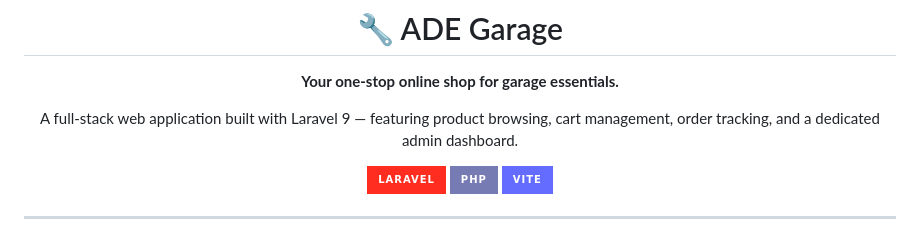
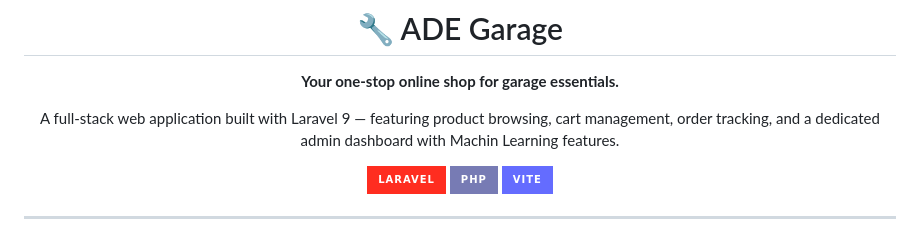
Before and after one commit to Eldri06/ADEGarage, a Markdown page: README.md, the part around the change. Drawn GitHub-style; badges without logos.

Commit message:
feat: Add Machine Learning features to README description
Updated the README to mention Machine Learning features in the admin dashboard.

```diff
--- a/README.md
+++ b/README.md
@@ -4,7 +4,7 @@
 
 **Your one-stop online shop for garage essentials.**
 
-A full-stack web application built with Laravel 9 — featuring product browsing, cart management, order tracking, and a dedicated admin dashboard.
+A full-stack web application built with Laravel 9 — featuring product browsing, cart management, order tracking, and a dedicated admin dashboard with Machin Learning features.
 
 ![Laravel](https://img.shields.io/badge/Laravel-FF2D20?style=for-the-badge&logo=laravel&logoColor=white)
 ![PHP](https://img.shields.io/badge/PHP-777BB4?style=for-the-badge&logo=php&logoColor=white)
```
